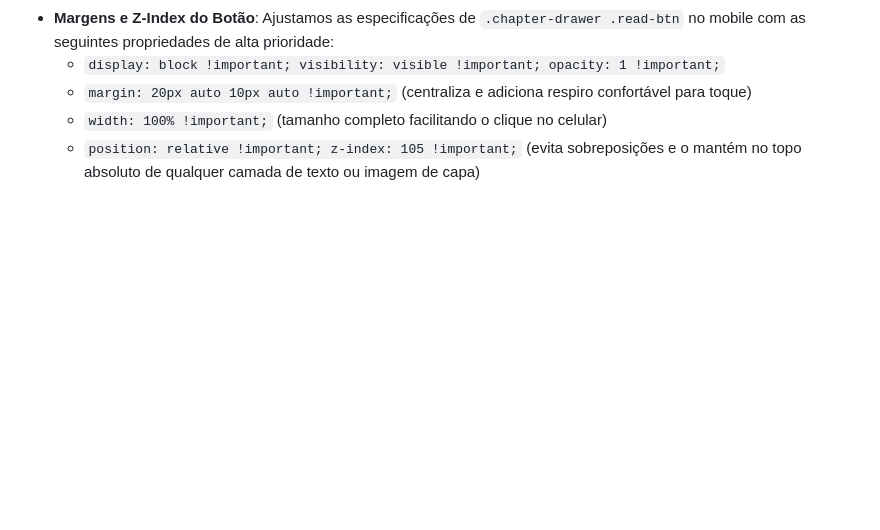
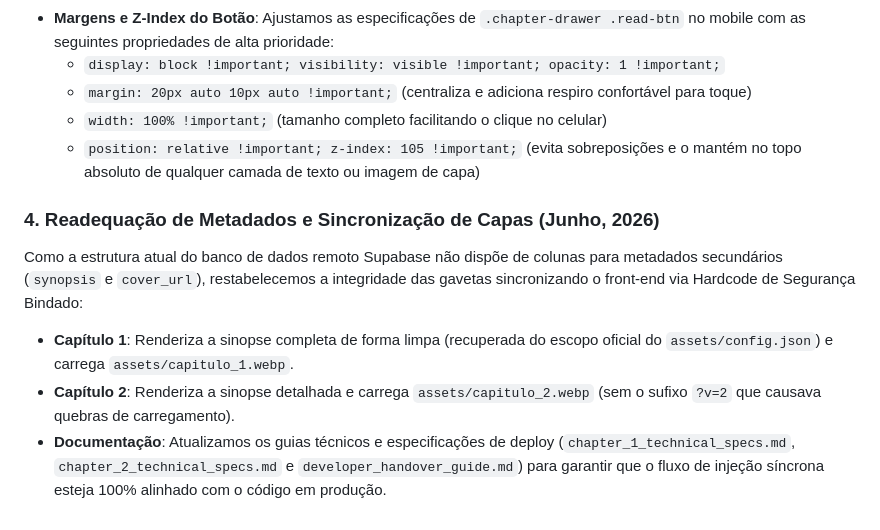
Before and after one commit to omoloya/site-fiovermelho, a Markdown page: walkthrough.md, the part around the change. Drawn GitHub-style; blank space fills up the shorter version.

Commit message:
docs: update walkthrough.md to document chapter 1 and 2 metadata re-insertion

```diff
--- a/walkthrough.md
+++ b/walkthrough.md
@@ -251,3 +251,8 @@ Resolvemos em definitivo o problema de corte e visibilidade do botão **"Ler Cap
     *   `margin: 20px auto 10px auto !important;` (centraliza e adiciona respiro confortável para toque)
     *   `width: 100% !important;` (tamanho completo facilitando o clique no celular)
     *   `position: relative !important; z-index: 105 !important;` (evita sobreposições e o mantém no topo absoluto de qualquer camada de texto ou imagem de capa)
+### 4. Readequação de Metadados e Sincronização de Capas (Junho, 2026)
+Como a estrutura atual do banco de dados remoto Supabase não dispõe de colunas para metadados secundários (`synopsis` e `cover_url`), restabelecemos a integridade das gavetas sincronizando o front-end via Hardcode de Segurança Bindado:
+*   **Capítulo 1**: Renderiza a sinopse completa de forma limpa (recuperada do escopo oficial do `assets/config.json`) e carrega `assets/capitulo_1.webp`.
+*   **Capítulo 2**: Renderiza a sinopse detalhada e carrega `assets/capitulo_2.webp` (sem o sufixo `?v=2` que causava quebras de carregamento).
+*   **Documentação**: Atualizamos os guias técnicos e especificações de deploy (`chapter_1_technical_specs.md`, `chapter_2_technical_specs.md` e `developer_handover_guide.md`) para garantir que o fluxo de injeção síncrona esteja 100% alinhado com o código em produção.
```
